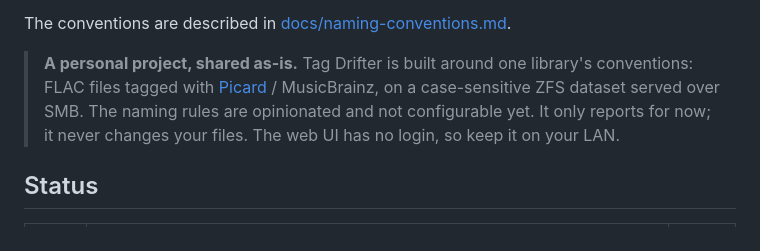
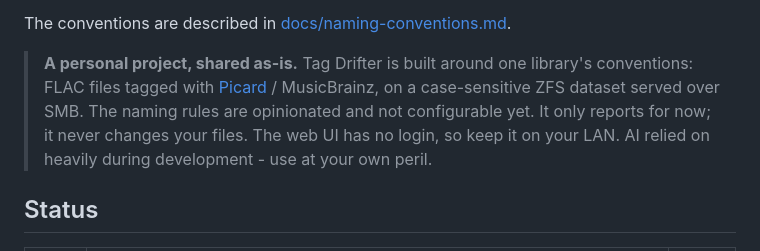
Before and after one commit to emilystap/tagdrifter, a Markdown page: README.md, the part around the change. GitHub-like rendering.

Commit message:
Update README with AI reliance disclaimer
Added a disclaimer about AI reliance during development.

```diff
--- a/README.md
+++ b/README.md
@@ -11,7 +11,8 @@ The conventions are described in [docs/naming-conventions.md](docs/naming-conven
 > FLAC files tagged with [Picard](https://picard.musicbrainz.org/) / MusicBrainz, on a
 > case-sensitive ZFS dataset served over SMB. The naming rules are opinionated and not
 > configurable yet. It only reports for now; it never changes your files. The web UI has no
-> login, so keep it on your LAN.
+> login, so keep it on your LAN. AI relied on heavily during development - use at your
+> own peril.
 
 ## Status
 
```
